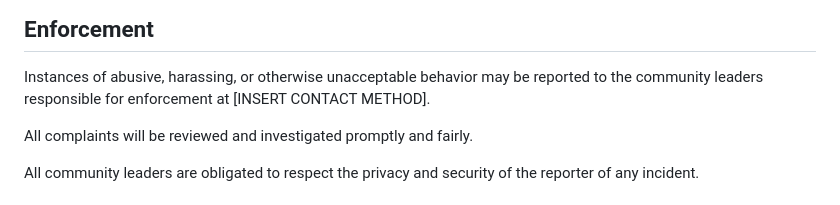
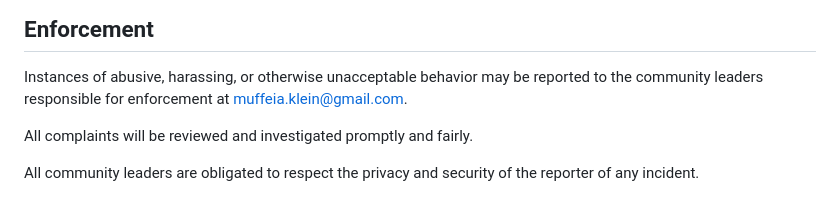
Before and after one commit to LikeNmuFF/Novu, a Markdown page: CODE_OF_CONDUCT.md, the part around the change. Rendered like a GitHub page.

Commit message:
docs: add contact email to CODE_OF_CONDUCT.md

```diff
--- a/CODE_OF_CONDUCT.md
+++ b/CODE_OF_CONDUCT.md
@@ -60,7 +60,7 @@ representative at an online or offline event.
 
 Instances of abusive, harassing, or otherwise unacceptable behavior may be
 reported to the community leaders responsible for enforcement at
-[INSERT CONTACT METHOD].
+muffeia.klein@gmail.com.
 
 All complaints will be reviewed and investigated promptly and fairly.
 
```
